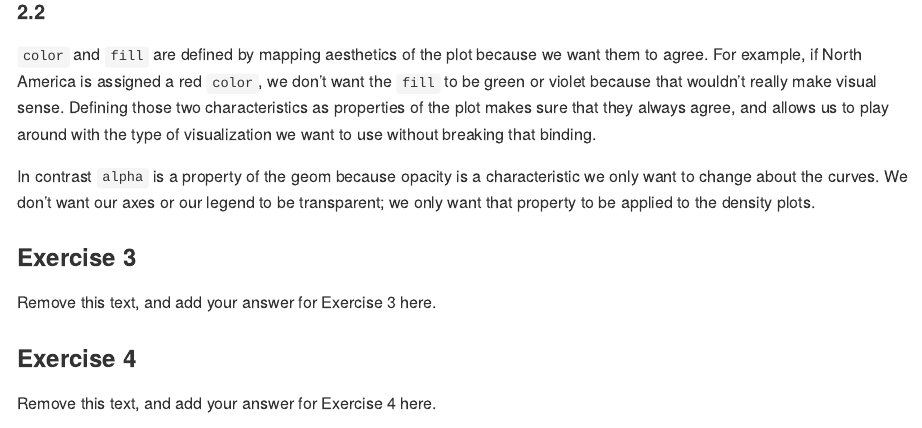
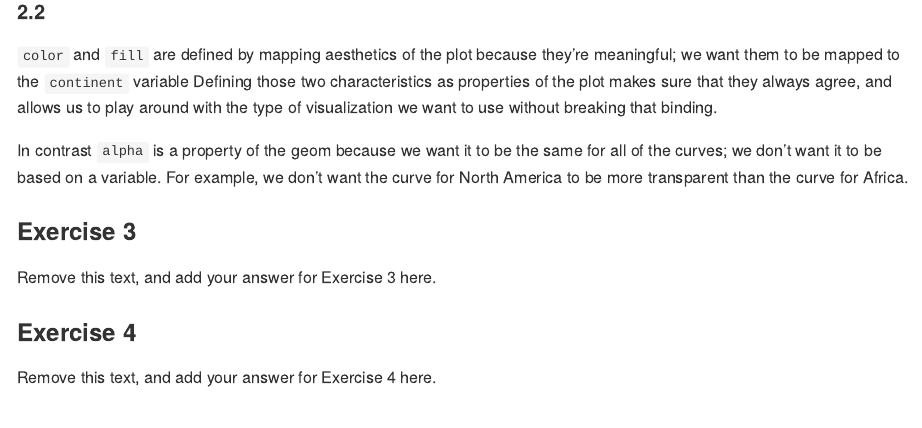
Before and after one commit to lindseyawilson/Lab-02, an R Markdown document (lab-02.Rmd): the page in a window 1100 px wide, from 3270 px down. The pictures show the output file lab-02.md that the author committed with the source, drawn offline in the style of GitHub.

Commit message:
Finished exercise 2

```diff
--- a/lab-02.Rmd
+++ b/lab-02.Rmd
@@ -68,12 +68,11 @@ ggplot(data = plastic_waste_filtered,
 
 #### 2.2
 
-`color` and `fill` are defined by mapping aesthetics of the plot because we want them to agree.
-For example, if North America is assigned a red `color`, we don't want the `fill` to be green or violet because that wouldn't really make visual sense.
+`color` and `fill` are defined by mapping aesthetics of the plot because they're meaningful; we want them to be mapped to the `continent` variable
 Defining those two characteristics as properties of the plot makes sure that they always agree, and allows us to play around with the type of visualization we want to use without breaking that binding.
 
-In contrast `alpha` is a property of the geom because opacity is a characteristic we only want to change about the curves.
-We don't want our axes or our legend to be transparent; we only want that property to be applied to the density plots.
+In contrast `alpha` is a property of the geom because we want it to be the same for all of the curves; we don't want it to be based on a variable.
+For example, we don't want the curve for North America to be more transparent than the curve for Africa.
 
 ### Exercise 3
 
```
Also changed, not shown: lab-02.md.
